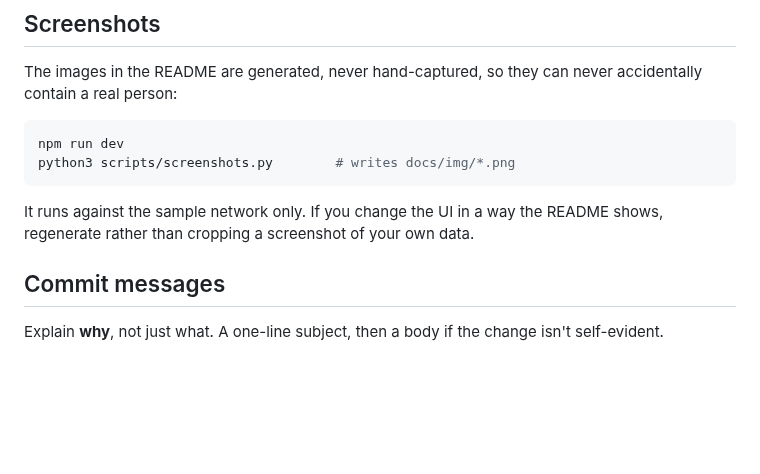
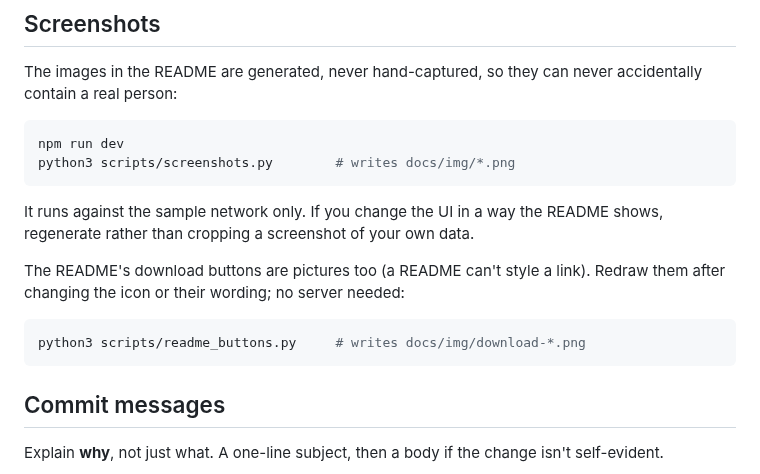
Before and after one commit to blakeb056/six-degrees, a Markdown page: CONTRIBUTING.md, the part around the change. Rendered like a GitHub page; blank space fills up the shorter version.

````diff
--- a/CONTRIBUTING.md
+++ b/CONTRIBUTING.md
@@ -80,6 +80,13 @@ python3 scripts/screenshots.py        # writes docs/img/*.png
 It runs against the sample network only. If you change the UI in a way the
 README shows, regenerate rather than cropping a screenshot of your own data.
 
+The README's download buttons are pictures too (a README can't style a link).
+Redraw them after changing the icon or their wording; no server needed:
+
+```bash
+python3 scripts/readme_buttons.py     # writes docs/img/download-*.png
+```
+
 ## Commit messages
 
 Explain **why**, not just what. A one-line subject, then a body if the change
````
Also changed, not shown: README.md (+8 -3 lines), docs/brain/MAP.md (+1 -0 lines), docs/img/download-apple-silicon.png (added), docs/img/download-intel.png (added), 1 other file.
